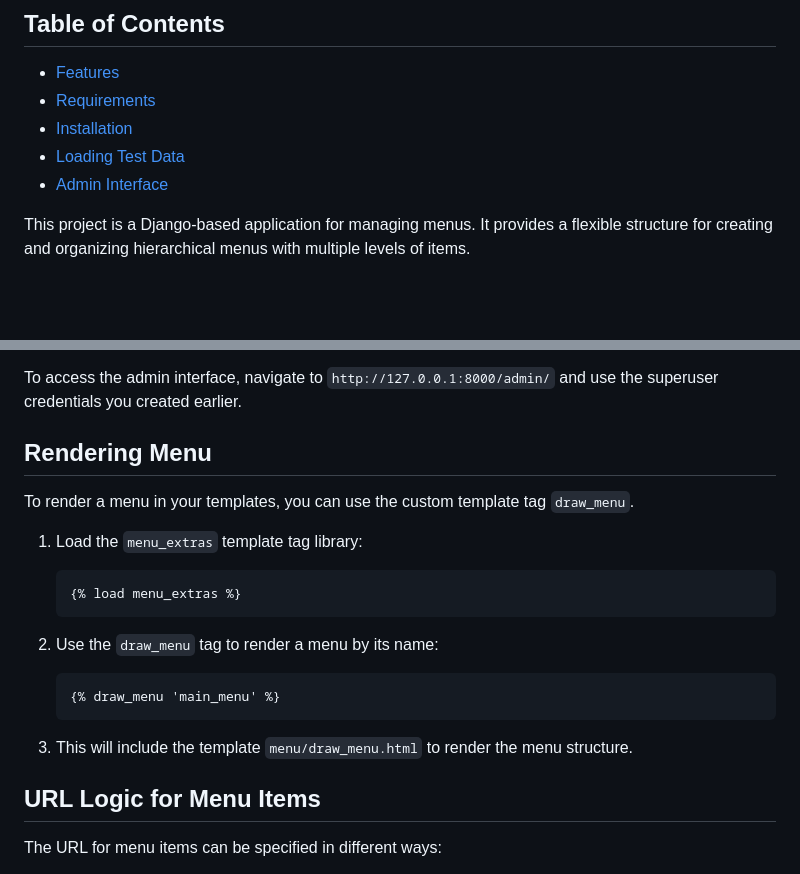
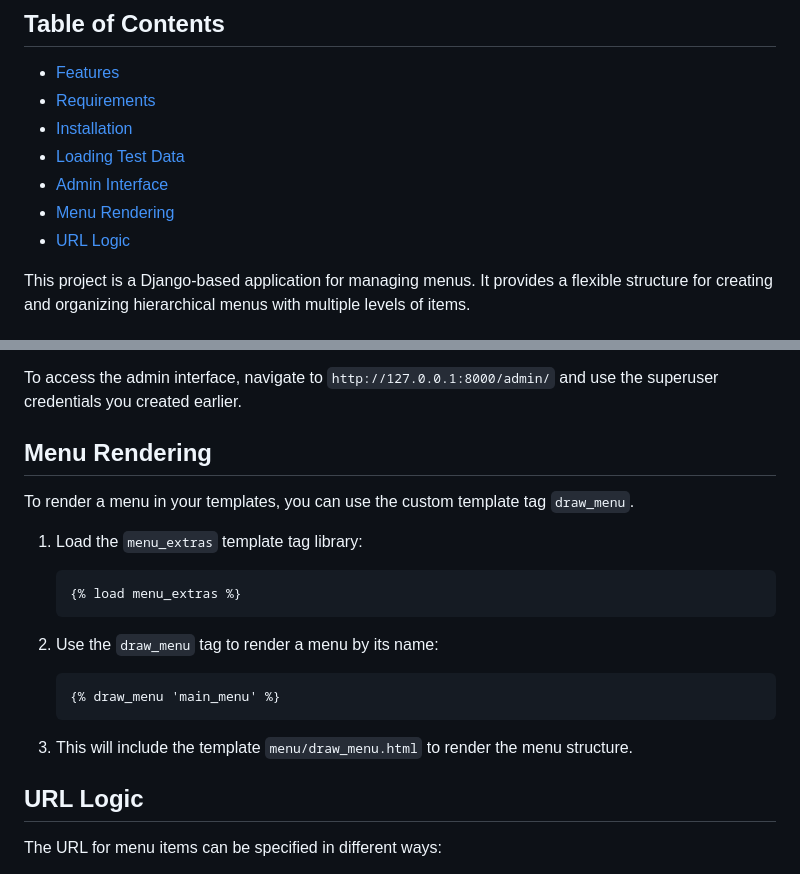
Before and after one commit to snegirevdv/Django-Menu, a Markdown page: README.md, 2 parts joined by grey strips. Rendered like a GitHub page; blank space fills up the shorter version.

```diff
--- a/README.md
+++ b/README.md
@@ -7,6 +7,8 @@
 - [Installation](#installation)
 - [Loading Test Data](#loading-test-data)
 - [Admin Interface](#admin-interface)
+- [Menu Rendering](#menu-rendering)
+- [URL Logic](#url-logic)
 
 This project is a Django-based application for managing menus. It provides a flexible structure for creating and organizing hierarchical menus with multiple levels of items.
 
@@ -79,7 +81,7 @@ The admin interface is provided to manage the menus and items. You can:
 
 To access the admin interface, navigate to `http://127.0.0.1:8000/admin/` and use the superuser credentials you created earlier.
 
-## Rendering Menu
+## Menu Rendering
 
 To render a menu in your templates, you can use the custom template tag `draw_menu`.
 
@@ -97,7 +99,7 @@ To render a menu in your templates, you can use the custom template tag `draw_me
 
 3. This will include the template `menu/draw_menu.html` to render the menu structure.
 
-## URL Logic for Menu Items
+## URL Logic
 
 The URL for menu items can be specified in different ways:
 
```
